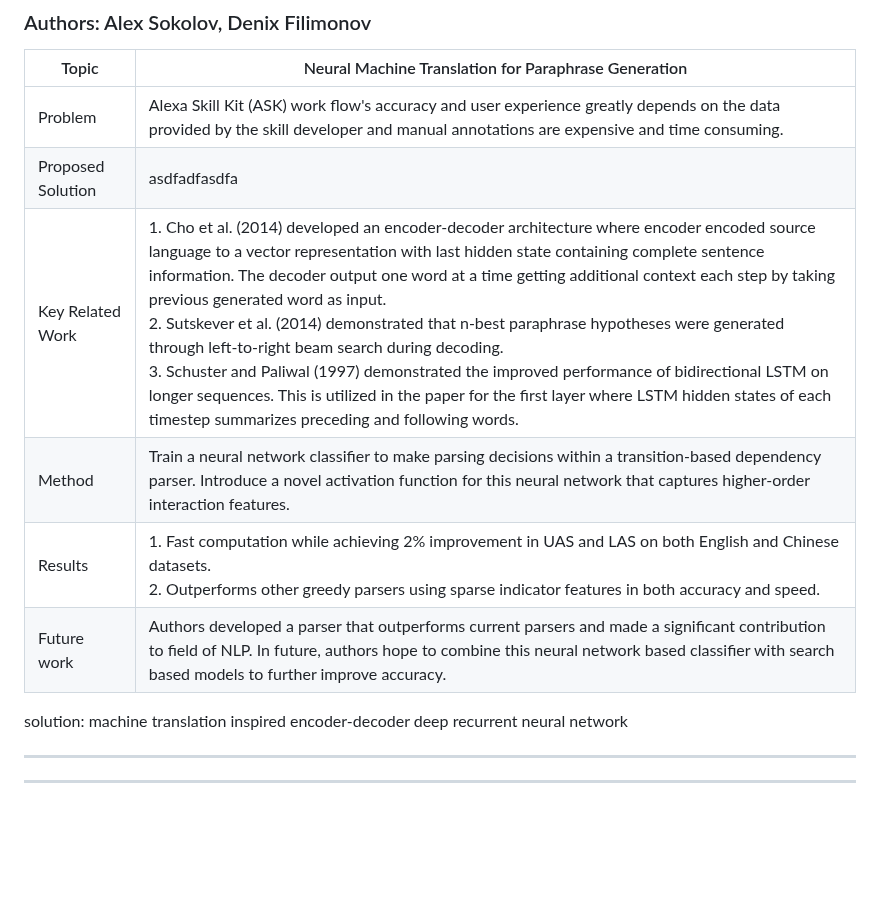
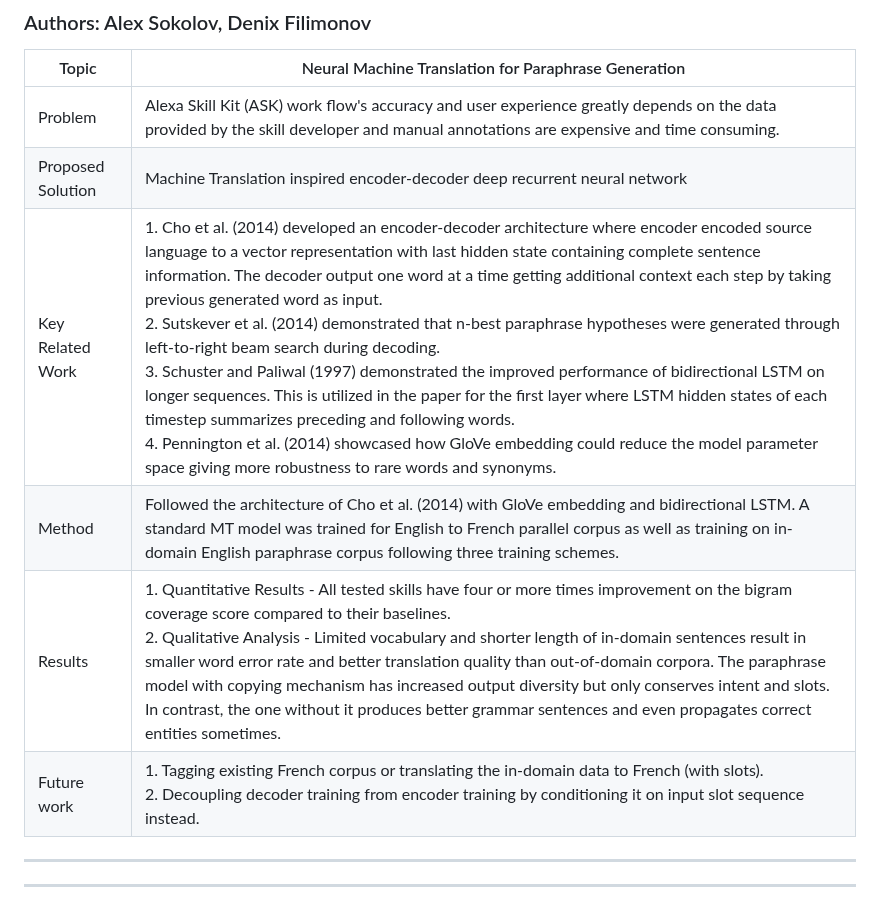
Before and after one commit to scarredwitch/NLP_LABS, a Markdown page: Reading Assignment/README.md, the part around one of its changes. Rendered like a GitHub page; blank space fills up the shorter version.

Commit message:
updating R3

```diff
--- a/Reading Assignment/README.md
+++ b/Reading Assignment/README.md
@@ -37,15 +36,11 @@ ____
 | Topic  | Neural Machine Translation for Paraphrase Generation |
 |--------------|--------------------------------------------------------------------------------------------------------|
 | Problem | Alexa Skill Kit (ASK) work flow's accuracy and user experience greatly depends on the data provided by the skill developer and manual annotations are expensive and time consuming. |
-| Proposed Solution |asdfadfasdfa |
-| Key Related Work | 1. Cho et al. (2014) developed an encoder-decoder architecture where encoder encoded source language to a vector representation with last hidden state containing complete sentence information. The decoder output one word at a time getting additional context each step by taking previous generated word as input. <br /> 2. Sutskever et al. (2014) demonstrated that n-best paraphrase hypotheses were generated through left-to-right beam search during decoding. <br /> 3. Schuster and Paliwal (1997) demonstrated the improved performance of bidirectional LSTM on longer sequences. This is utilized in the paper for the first layer where LSTM hidden states of each timestep summarizes preceding and following words. |
-| Method |Train a neural network classifier to make parsing decisions within a transition-based dependency parser. Introduce a novel activation function for this neural network that captures higher-order interaction features. |
-|  Results | 1. Fast computation while achieving 2% improvement in UAS and LAS on both English and Chinese datasets. <br /> 2. Outperforms other greedy parsers using sparse indicator features in both accuracy and speed.|
-| Future work | Authors developed a parser that outperforms current parsers and made a significant contribution to field of NLP. In future, authors hope to combine this neural network based classifier with search based models to further improve accuracy.|
+| Proposed Solution | Machine Translation inspired encoder-decoder deep recurrent neural network |
+| Key Related Work | 1. Cho et al. (2014) developed an encoder-decoder architecture where encoder encoded source language to a vector representation with last hidden state containing complete sentence information. The decoder output one word at a time getting additional context each step by taking previous generated word as input. <br /> 2. Sutskever et al. (2014) demonstrated that n-best paraphrase hypotheses were generated through left-to-right beam search during decoding. <br /> 3. Schuster and Paliwal (1997) demonstrated the improved performance of bidirectional LSTM on longer sequences. This is utilized in the paper for the first layer where LSTM hidden states of each timestep summarizes preceding and following words. <br /> 4. Pennington et al. (2014) showcased how GloVe embedding could reduce the model parameter space giving more robustness to rare words and synonyms.|
+| Method | Followed the architecture of Cho et al. (2014) with GloVe embedding and bidirectional LSTM. A standard MT model was trained for English to French parallel corpus as well as training on in-domain English paraphrase corpus following three training schemes. |
+|  Results | 1. Quantitative Results - All tested skills have four or more times improvement on the bigram coverage score compared to their baselines. <br /> 2. Qualitative Analysis - Limited vocabulary and shorter length of in-domain sentences result in smaller word error rate and better translation quality than out-of-domain corpora. The paraphrase model with copying mechanism has increased output diversity but only conserves intent and slots. In contrast, the one without it produces better grammar sentences and even propagates correct entities sometimes. |
+| Future work | 1. Tagging existing French corpus or translating the in-domain data to French (with slots). <br /> 2. Decoupling decoder training from encoder training by conditioning it on input slot sequence instead. |
 
-
-
-
-solution: machine translation inspired encoder-decoder deep recurrent neural network
 ____
 ____
```
Also changed, not shown: other parts of Reading Assignment/README.md (+0 -1 lines).
